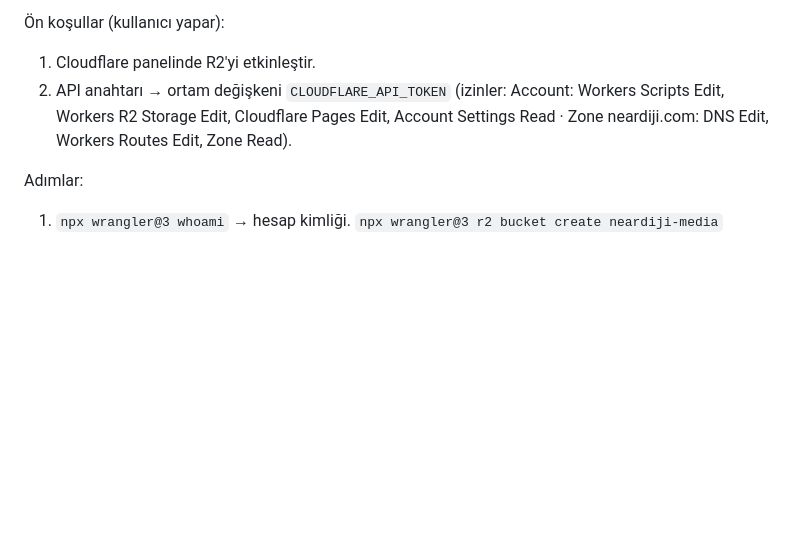
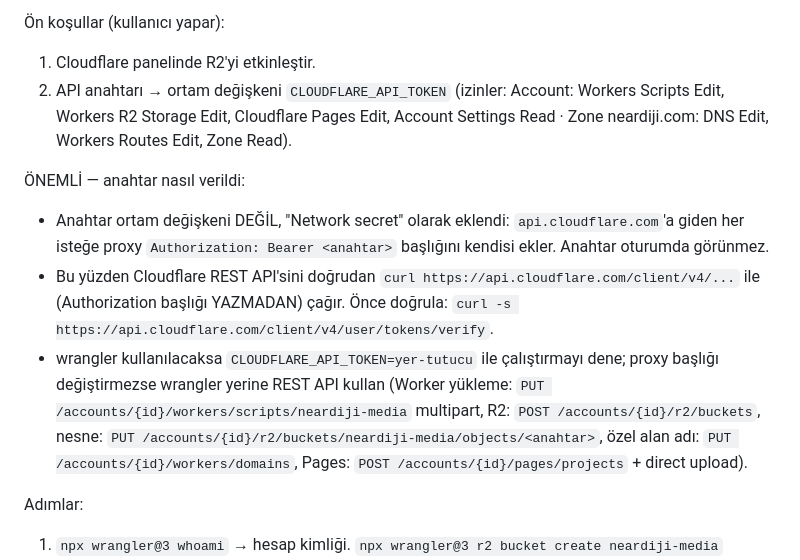
Before and after one commit to axrsrs/Restoran-men-, a Markdown page: cloudflare/GECIS.md, the part around the change. GitHub-like rendering; blank space fills up the shorter version.

Commit message:
Geçiş talimatı: Cloudflare anahtarı network secret olarak (proxy başlığı) verildi notu
Co-Authored-By: Claude Opus 5.5 <noreply@anthropic.com>
Claude-Session: https://claude.ai/code/session_01A6x5z54s2pNkndigX2Rk7P

```diff
--- a/cloudflare/GECIS.md
+++ b/cloudflare/GECIS.md
@@ -10,6 +10,16 @@ Durum (hazır olanlar):
 1. Cloudflare panelinde R2'yi etkinleştir.
 2. API anahtarı → ortam değişkeni `CLOUDFLARE_API_TOKEN` (izinler: Account: Workers Scripts Edit, Workers R2 Storage Edit,
    Cloudflare Pages Edit, Account Settings Read · Zone neardiji.com: DNS Edit, Workers Routes Edit, Zone Read).
+
+ÖNEMLİ — anahtar nasıl verildi:
+- Anahtar ortam değişkeni DEĞİL, "Network secret" olarak eklendi: `api.cloudflare.com`'a giden her isteğe proxy
+  `Authorization: Bearer <anahtar>` başlığını kendisi ekler. Anahtar oturumda görünmez.
+- Bu yüzden Cloudflare REST API'sini doğrudan `curl https://api.cloudflare.com/client/v4/...` ile (Authorization başlığı
+  YAZMADAN) çağır. Önce doğrula: `curl -s https://api.cloudflare.com/client/v4/user/tokens/verify`.
+- wrangler kullanılacaksa `CLOUDFLARE_API_TOKEN=yer-tutucu` ile çalıştırmayı dene; proxy başlığı değiştirmezse
+  wrangler yerine REST API kullan (Worker yükleme: `PUT /accounts/{id}/workers/scripts/neardiji-media` multipart,
+  R2: `POST /accounts/{id}/r2/buckets`, nesne: `PUT /accounts/{id}/r2/buckets/neardiji-media/objects/<anahtar>`,
+  özel alan adı: `PUT /accounts/{id}/workers/domains`, Pages: `POST /accounts/{id}/pages/projects` + direct upload).
 
 Adımlar:
 1. `npx wrangler@3 whoami` → hesap kimliği. `npx wrangler@3 r2 bucket create neardiji-media`
```
